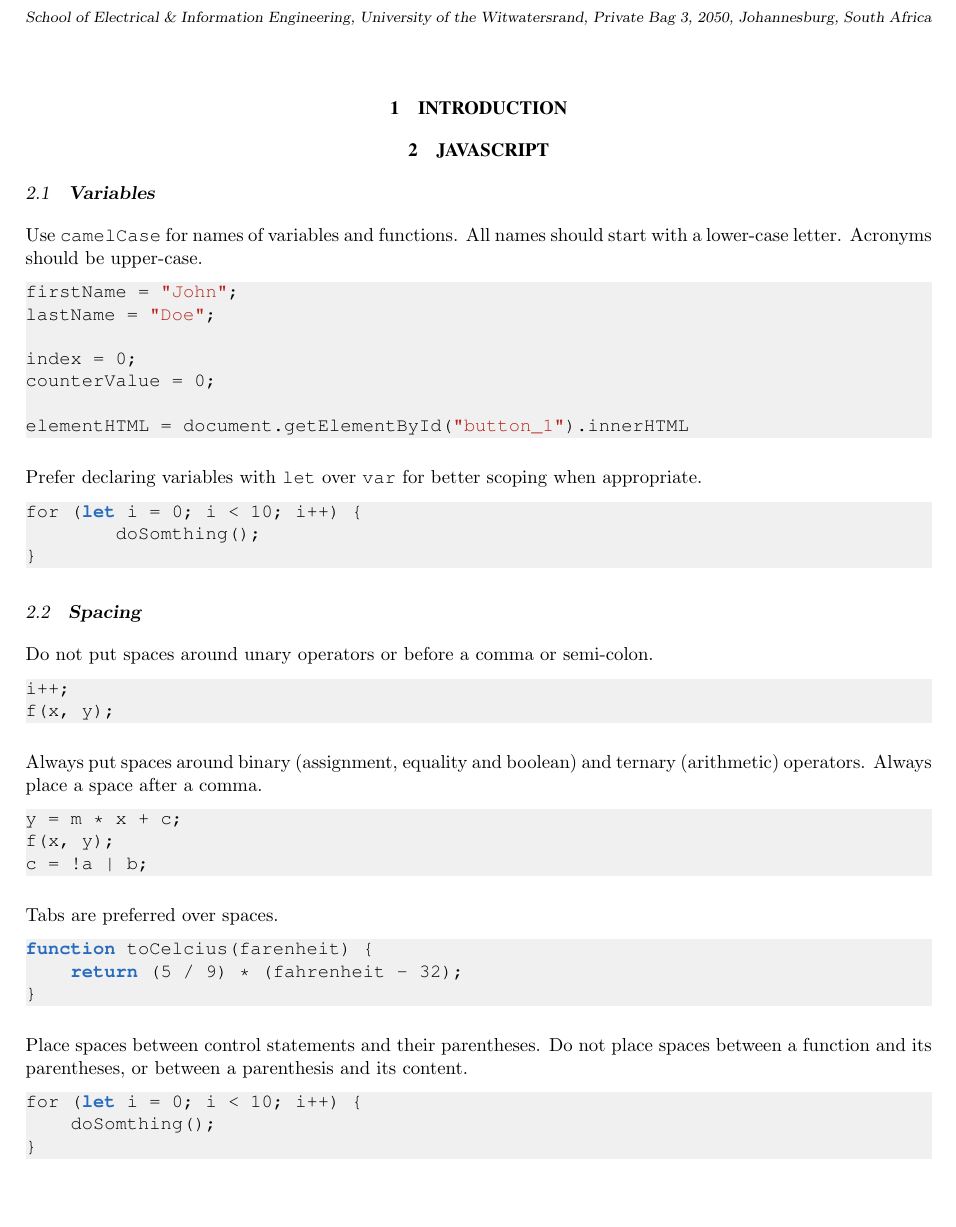
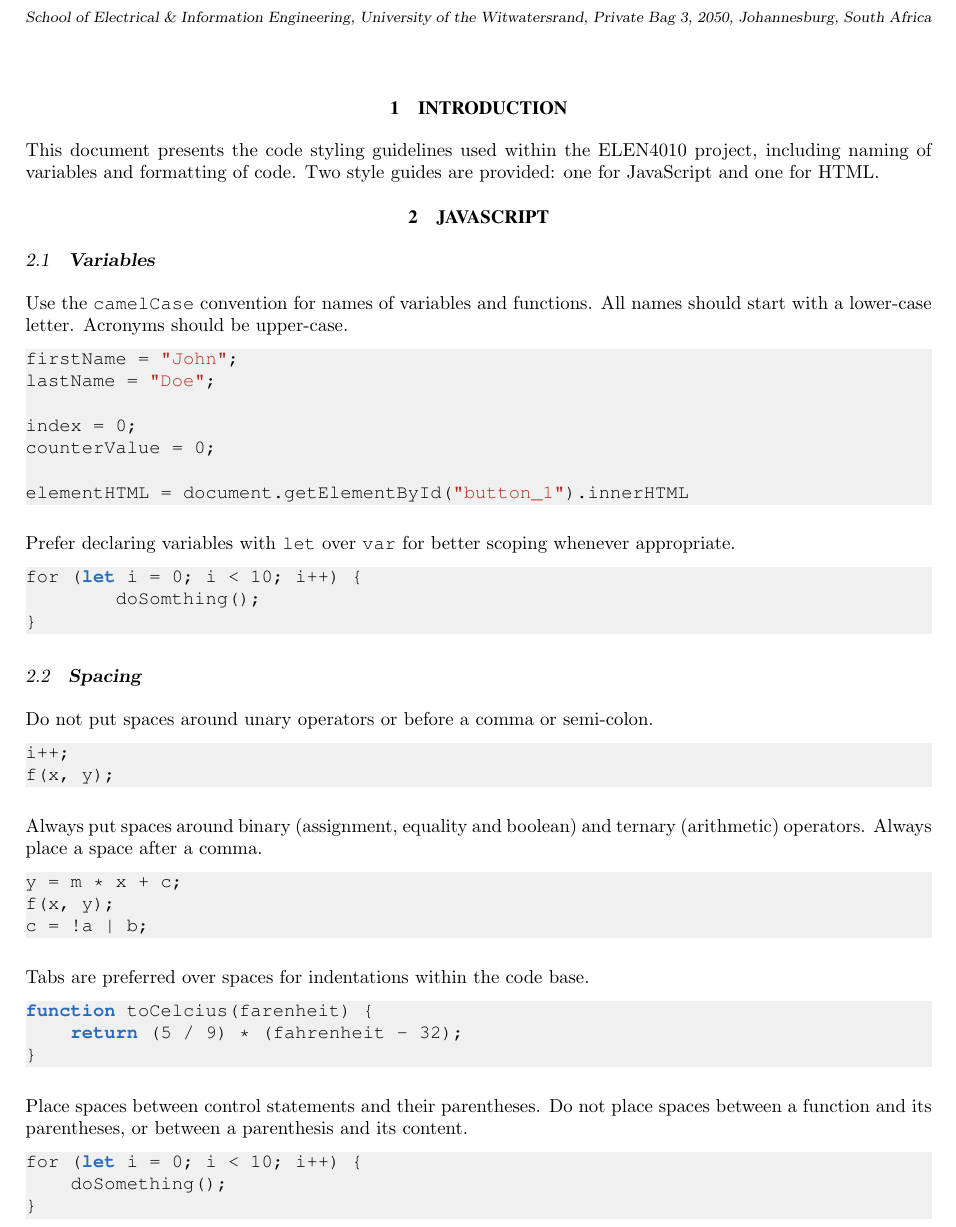
Before and after one commit to kayjayB/Share-My-Shopping, a LaTeX document (Project Conventions/code_styling_guide.tex): part of page 1 of 3, cut so that both start at the same text, the shorter picture padded with empty space. Compiled offline with pdfLaTeX.

Commit message:
Added introduction to Test outline and Style guide

```diff
--- a/Project Conventions/code_styling_guide.tex
+++ b/Project Conventions/code_styling_guide.tex
@@ -41,13 +41,14 @@ Witwatersrand, Private Bag 3, 2050, Johannesburg, South Africa}
 \setcounter{page}{1}
 
 \section{INTRODUCTION}
+This document presents the code styling guidelines used within the ELEN4010 project, including naming of variables and formatting of code. Two style guides are provided: one for JavaScript and one for HTML.
 
 \section{JAVASCRIPT}
 \lstset{language=JavaScript, basicstyle=\ttfamily}%, frame=single}
 
 \subsection{\textbf{Variables}}
 
-Use \texttt{camelCase}  for names of variables and functions. All names should start with a lower-case letter. Acronyms should be upper-case.
+Use the \texttt{camelCase} convention for names of variables and functions. All names should start with a lower-case letter. Acronyms should be upper-case.
 
 \begin{lstlisting}[backgroundcolor=\color{lightgray!60}]
 firstName = "John";
@@ -59,7 +60,7 @@ counterValue = 0;
 elementHTML = document.getElementById("button_1").innerHTML
 \end{lstlisting}
 
-Prefer declaring variables with \texttt{let} over \texttt{var} for better scoping when appropriate.
+Prefer declaring variables with \texttt{let} over \texttt{var} for better scoping whenever appropriate.
 
 \begin{lstlisting}[backgroundcolor=\color{lightgray!60}]
 for (let i = 0; i < 10; i++) {
@@ -84,7 +85,7 @@ f(x, y);
 c = !a | b;
 \end{lstlisting}
 
-Tabs are preferred over spaces.
+Tabs are preferred over spaces for indentations within the code base.
 
 \begin{lstlisting}[backgroundcolor=\color{lightgray!60}]
 function toCelcius(farenheit) {
@@ -96,7 +97,7 @@ Place spaces between control statements and their parentheses. Do not place spac
 
 \begin{lstlisting}[backgroundcolor=\color{lightgray!60}]
 for (let i = 0; i < 10; i++) {
-    doSomthing();
+    doSomething();
 }
 \end{lstlisting}
 
```
Also changed, not shown: Testing/testing.tex (+6 -2 lines), Project Conventions/code_review_guide.pdf (added), Project Conventions/code_styling_guide.pdf (added), Testing/testing.pdf (added), Project Conventions/code_styling_guide.tex (2 more changed lines).
